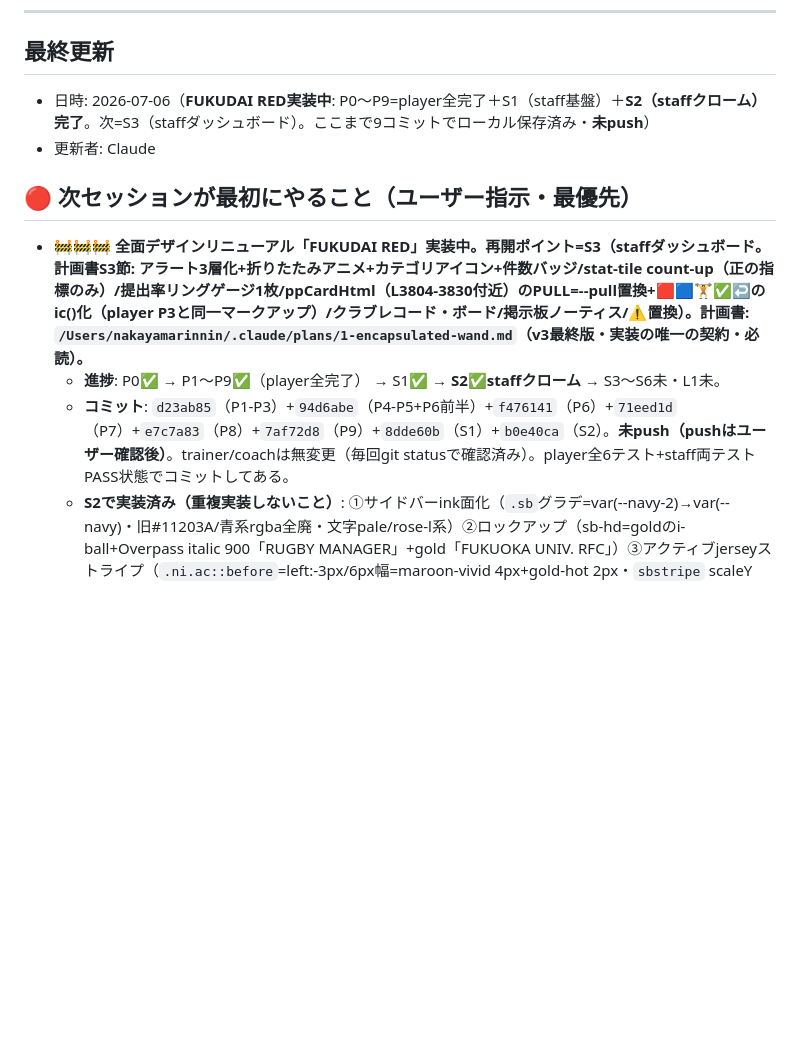
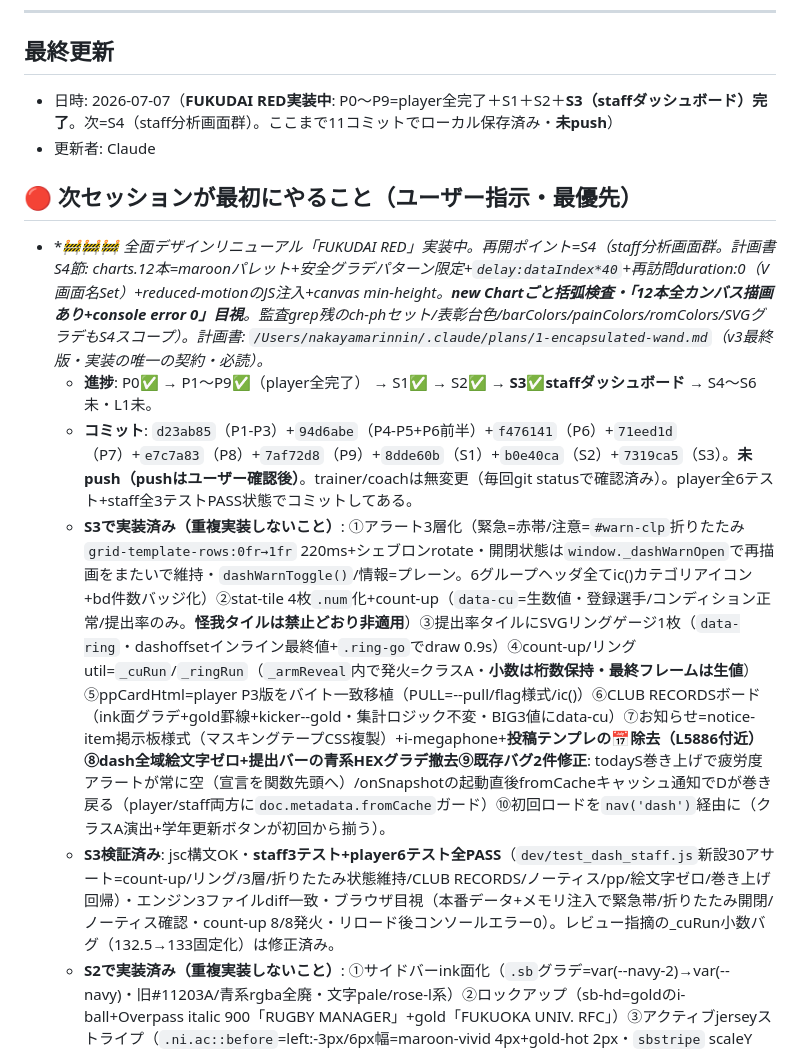
Before and after one commit to rinto1129/rugby-manager, a Markdown page: HANDOFF.md, the part around the change. GitHub-like rendering; blank space fills up the shorter version.

Commit message:
HANDOFF更新: S3完了(staffダッシュボード)を記録・再開ポイントをS4へ・既存バグ2件修正(todayS巻き上げ/fromCache巻き戻り)とtest_dash_staff新設を申し送り
Co-Authored-By: Claude Fable 5 <noreply@anthropic.com>

```diff
--- a/HANDOFF.md
+++ b/HANDOFF.md
@@ -7,13 +7,15 @@
 ---
 
 ## 最終更新
-- 日時: 2026-07-06（**FUKUDAI RED実装中**: P0〜P9=player全完了＋S1（staff基盤）＋**S2（staffクローム）完了**。次=S3（staffダッシュボード）。ここまで9コミットでローカル保存済み・**未push**）
+- 日時: 2026-07-07（**FUKUDAI RED実装中**: P0〜P9=player全完了＋S1＋S2＋**S3（staffダッシュボード）完了**。次=S4（staff分析画面群）。ここまで11コミットでローカル保存済み・**未push**）
 - 更新者: Claude
 
 ## 🔴 次セッションが最初にやること（ユーザー指示・最優先）
-- **🚧🚧🚧 全面デザインリニューアル「FUKUDAI RED」実装中。再開ポイント=S3（staffダッシュボード。計画書S3節: アラート3層化+折りたたみアニメ+カテゴリアイコン+件数バッジ/stat-tile count-up（正の指標のみ）/提出率リングゲージ1枚/ppCardHtml（L3804-3830付近）のPULL=--pull置換+🟥🟦🏋️✅↩のic()化（player P3と同一マークアップ）/クラブレコード・ボード/掲示板ノーティス/⚠️置換）。計画書: `/Users/nakayamarinnin/.claude/plans/1-encapsulated-wand.md`（v3最終版・実装の唯一の契約・必読）。**
-  - **進捗**: P0✅ → P1〜P9✅（player全完了） → S1✅ → **S2✅staffクローム** → S3〜S6未・L1未。
-  - **コミット**: `d23ab85`（P1-P3）+`94d6abe`（P4-P5+P6前半）+`f476141`（P6）+`71eed1d`（P7）+`e7c7a83`（P8）+`7af72d8`（P9）+`8dde60b`（S1）+`b0e40ca`（S2）。**未push（pushはユーザー確認後）**。trainer/coachは無変更（毎回git statusで確認済み）。player全6テスト+staff両テストPASS状態でコミットしてある。
+- **🚧🚧🚧 全面デザインリニューアル「FUKUDAI RED」実装中。再開ポイント=S4（staff分析画面群。計画書S4節: charts.*12本=maroonパレット+安全グラデパターン限定+`delay:dataIndex*40`+再訪問duration:0（V画面名Set）+reduced-motionのJS注入+canvas min-height。**new Chartごと括弧検査・「12本全カンバス描画あり+console error 0」目視**。監査grep残のch-phセット/表彰台色/barColors/painColors/romColors/SVGグラデもS4スコープ）。計画書: `/Users/nakayamarinnin/.claude/plans/1-encapsulated-wand.md`（v3最終版・実装の唯一の契約・必読）。**
+  - **進捗**: P0✅ → P1〜P9✅（player全完了） → S1✅ → S2✅ → **S3✅staffダッシュボード** → S4〜S6未・L1未。
+  - **コミット**: `d23ab85`（P1-P3）+`94d6abe`（P4-P5+P6前半）+`f476141`（P6）+`71eed1d`（P7）+`e7c7a83`（P8）+`7af72d8`（P9）+`8dde60b`（S1）+`b0e40ca`（S2）+`7319ca5`（S3）。**未push（pushはユーザー確認後）**。trainer/coachは無変更（毎回git statusで確認済み）。player全6テスト+staff全3テストPASS状態でコミットしてある。
+  - **S3で実装済み（重複実装しないこと）**: ①アラート3層化（緊急=赤帯/注意=`#warn-clp`折りたたみ`grid-template-rows:0fr→1fr` 220ms+シェブロンrotate・開閉状態は`window._dashWarnOpen`で再描画をまたいで維持・`dashWarnToggle()`/情報=プレーン。6グループヘッダ全てic()カテゴリアイコン+bd件数バッジ化）②stat-tile 4枚`.num`化+count-up（`data-cu`=生数値・登録選手/コンディション正常/提出率のみ。**怪我タイルは禁止どおり非適用**）③提出率タイルにSVGリングゲージ1枚（`data-ring`・dashoffsetインライン最終値+`.ring-go`でdraw 0.9s）④count-up/リングutil=`_cuRun`/`_ringRun`（`_armReveal`内で発火=クラスA・**小数は桁数保持・最終フレームは生値**）⑤ppCardHtml=player P3版をバイト一致移植（PULL=--pull/flag様式/ic()）⑥CLUB RECORDSボード（ink面グラデ+gold罫線+kicker--gold・集計ロジック不変・BIG3値にdata-cu）⑦お知らせ=notice-item掲示板様式（マスキングテープCSS複製）+i-megaphone+**投稿テンプレの📅除去（L5886付近）**⑧dash全域絵文字ゼロ+提出バーの青系HEXグラデ撤去⑨**既存バグ2件修正**: todayS巻き上げで疲労度アラートが常に空（宣言を関数先頭へ）/onSnapshotの起動直後fromCacheキャッシュ通知でDが巻き戻る（player/staff両方に`doc.metadata.fromCache`ガード）⑩初回ロードを`nav('dash')`経由に（クラスA演出+学年更新ボタンが初回から揃う）。
+  - **S3検証済み**: jsc構文OK・**staff3テスト+player6テスト全PASS**（`dev/test_dash_staff.js`新設30アサート=count-up/リング/3層/折りたたみ状態維持/CLUB RECORDS/ノーティス/pp/絵文字ゼロ/巻き上げ回帰）・エンジン3ファイルdiff一致・ブラウザ目視（本番データ+メモリ注入で緊急帯/折りたたみ開閉/ノーティス確認・count-up 8/8発火・リロード後コンソールエラー0）。レビュー指摘の_cuRun小数バグ（132.5→133固定化）は修正済み。
   - **S2で実装済み（重複実装しないこと）**: ①サイドバーink面化（`.sb`グラデ=var(--navy-2)→var(--navy)・旧#11203A/青系rgba全廃・文字pale/rose-l系）②ロックアップ（sb-hd=goldのi-ball+Overpass italic 900「RUGBY MANAGER」+gold「FUKUOKA UNIV. RFC」）③アクティブjerseyストライプ（`.ni.ac::before`=left:-3px/6px幅=maroon-vivid 4px+gold-hot 2px・`sbstripe` scaleY 0→1 .15s・**アニメはreduced-motionガード内**・`.ni`にposition:relative追加・ac文字=pale・acアイコン=gold-hot・inset影は赤系rgba(193,18,31,.14)）④navアイコン20個をスプライト`<use>`化（dash=i-home/players=i-users/calendar=i-calendar/injury=i-bandage/rehab=i-run/training=i-dumbbell/injstats=i-chart-line/rtest=i-flag/tape=i-tape/fatigue=i-moon/absence=i-x-c/physical=i-chart/msess=i-ruler/bodycomp=i-scale/**matchview=i-ball（試合記号）**/rank=i-trophy/trainer=i-user/standards=i-target/**export=i-download**/help=i-book）⑤`.app{height:100vh;height:100dvh}`⑥pushViewの「← 戻る」→`ic('i-back',14)`化（1箇所で全44画面波及）⑦トップバー絵文字2件（📋一括インポート→i-clipboard/📅学年更新→i-calendar）⑧ローディング画面=playerと同一ブランド（maroon-d面+`.ld-ball`揺れ1.4s+`#loading-screen.done{opacity:0}`+退場=pointerEvents:none→transitionend後display:none+600ms保険）・エラー画面=i-warn gold+pale再試行ボタン。
   - **S2検証済み**: jsc構文OK・staffテスト2本+test_dash PASS・エンジン3ファイルdiff一致・ブラウザ目視（デスクトップ/740px iconのみ/ローディング/エラー画面/i-backドリルダウン/コンソールエラー0）・**3視点並列レビュー+敵対的裏取り実施→指摘1件（CSV出力の▼がi-down=前回比記号と二義）を修正済み=`i-download`スプライト新設（player/staff両方に同時追加・**現在72種・id完全一致Python確認済み**）**。
   - **S1で実装済み（重複実装しないこと）**: staff/index.htmlに①トークンv3差し替え（:root全面。--navy系はmaroon暗色にエイリアス済み=既存サイドバーCSSが自動で暗マルーン化・--navy-hover:#4a1113・--shadow-lg維持・--font-num追加・radius 12/16）②フォントlink（Zen Kaku+Overpass、playerと同一URL）③スプライト71種を`<body>`直後に複製（**player/staffでid完全一致をPythonで確認済み**）④基礎ユーティリティCSS（.num/.kicker/.ghost-num+--light/.ic/.flag/.flag-jp/:focus-visible/#toast-wrap=**右上**・上からスライド/.rv-armed reveal）⑤JSヘルパー: `ic()`（function宣言）・`darkenForLight()`・`toast()`（右上・i-check-c）・reveal util一式（`_armReveal`=**viewStack.length>0で除外**（playerのsubView相当）・curPage単位visited・先頭8要素・offsetParentスキップ・IO+1.5s保険・フォームtabブラックリストは無し=staffのフォームは全てpushView経由）・MutationObserverは`#main-ct`直下childList⑥`nav()`に`_navAnim=true`配線⑦Chartライトdefaultsをmaroon系に（#6E5A5C/rgba(60,10,12,.08)+reduce時animation=false）⑧`ld()`で`_lastRaw`プライミング+`startListeners()`のonSnapshotに生JSON比較スキップ⑨`renderStdSummaryHTML`のランク色に`darkenForLight()`先行適用（白地パステル不可視対策）。
```
